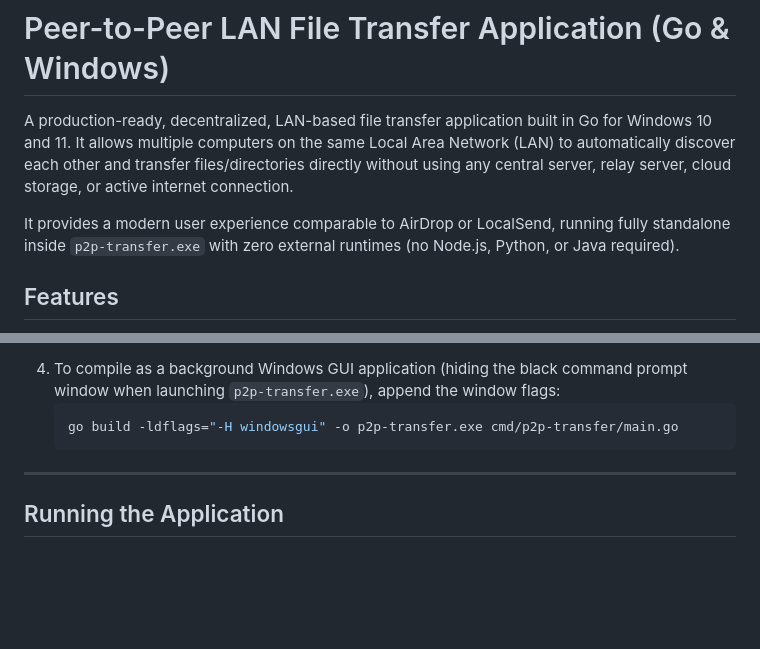
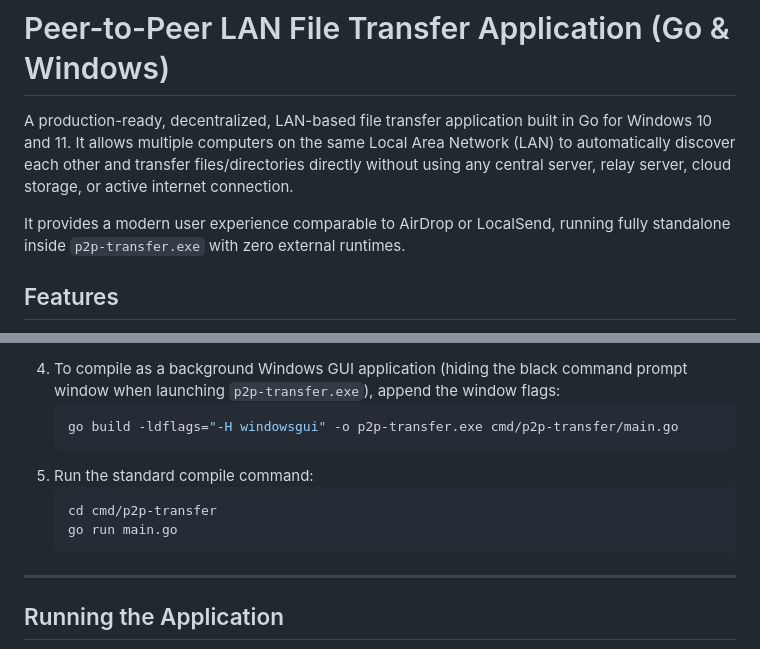
Before and after one commit to Jordan10001/p2p-tf, a Markdown page: README.md, 2 parts joined by grey strips. Drawn GitHub-style; blank space fills up the shorter version.

````diff
--- a/README.md
+++ b/README.md
@@ -2,7 +2,7 @@
 
 A production-ready, decentralized, LAN-based file transfer application built in Go for Windows 10 and 11. It allows multiple computers on the same Local Area Network (LAN) to automatically discover each other and transfer files/directories directly without using any central server, relay server, cloud storage, or active internet connection.
 
-It provides a modern user experience comparable to AirDrop or LocalSend, running fully standalone inside `p2p-transfer.exe` with zero external runtimes (no Node.js, Python, or Java required).
+It provides a modern user experience comparable to AirDrop or LocalSend, running fully standalone inside `p2p-transfer.exe` with zero external runtimes.
 
 ## Features
 
@@ -80,6 +80,11 @@ No external compilation tools (like GCC for CGO) are required. Build natively in
    ```powershell
    go build -ldflags="-H windowsgui" -o p2p-transfer.exe cmd/p2p-transfer/main.go
    ```
+5. Run the standard compile command:
+   ```powershell
+   cd cmd/p2p-transfer
+   go run main.go
+   ```
 
 ---
 
````
